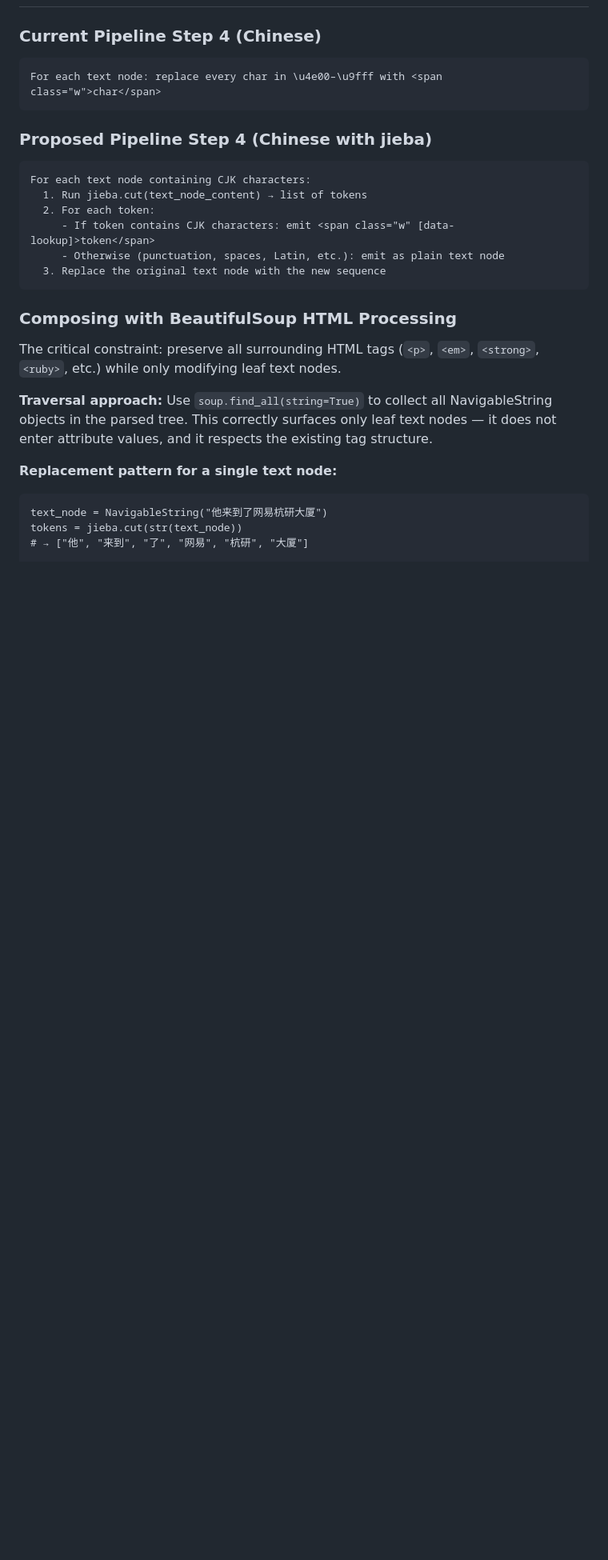
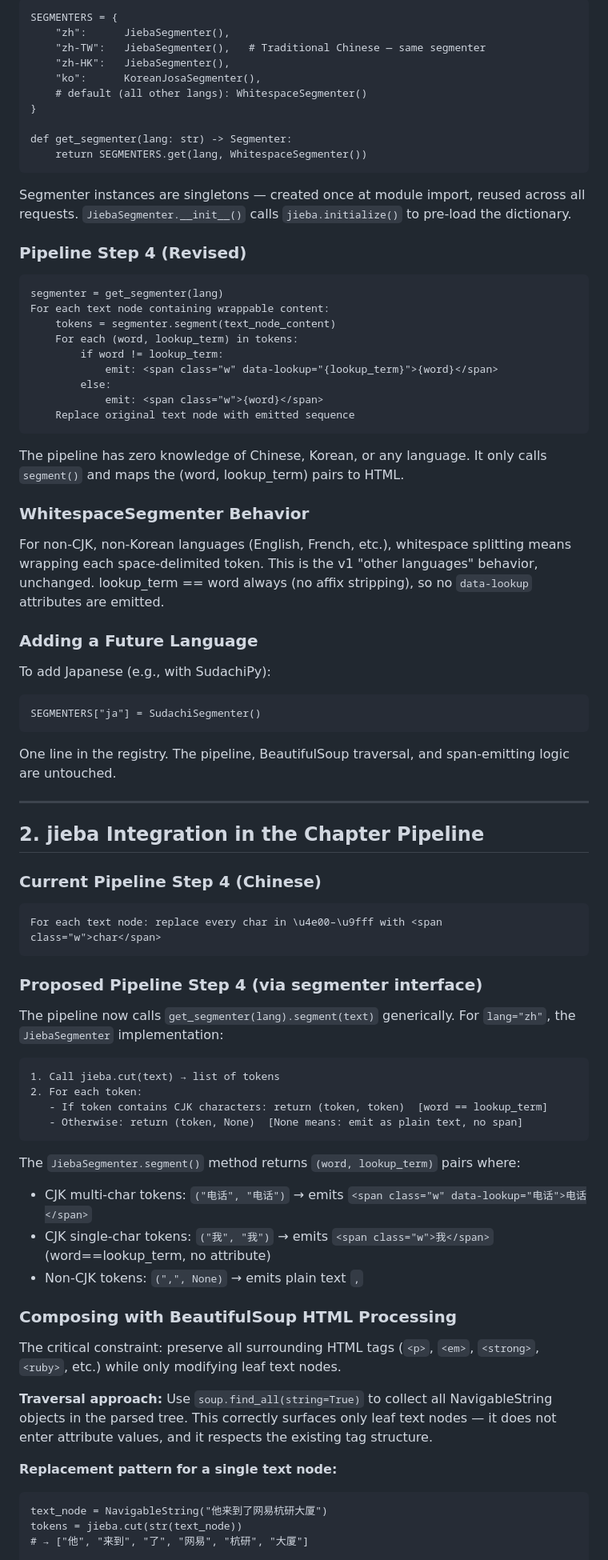
Before and after one commit to EDToaster/tanuki, a Markdown page: docs/2026-04-03-jieba-segmentation-design.md, the part around one of its changes. Shown at 80% size. Drawn GitHub-style; blank space fills up the shorter version.

````diff
--- a/docs/2026-04-03-jieba-segmentation-design.md
+++ b/docs/2026-04-03-jieba-segmentation-design.md
@@ -18,3 +63,51 @@ The current pipeline wraps every individual CJK character in a tappable `<span c
+```
+SEGMENTERS = {
+    "zh":      JiebaSegmenter(),
+    "zh-TW":   JiebaSegmenter(),   # Traditional Chinese — same segmenter
+    "zh-HK":   JiebaSegmenter(),
+    "ko":      KoreanJosaSegmenter(),
+    # default (all other langs): WhitespaceSegmenter()
+}
+
+def get_segmenter(lang: str) -> Segmenter:
+    return SEGMENTERS.get(lang, WhitespaceSegmenter())
+```
+
+Segmenter instances are singletons — created once at module import, reused across all requests. `JiebaSegmenter.__init__()` calls `jieba.initialize()` to pre-load the dictionary.
+
+### Pipeline Step 4 (Revised)
+
+```
+segmenter = get_segmenter(lang)
+For each text node containing wrappable content:
+    tokens = segmenter.segment(text_node_content)
+    For each (word, lookup_term) in tokens:
+        if word != lookup_term:
+            emit: <span class="w" data-lookup="{lookup_term}">{word}</span>
+        else:
+            emit: <span class="w">{word}</span>
+    Replace original text node with emitted sequence
+```
+
+The pipeline has zero knowledge of Chinese, Korean, or any language. It only calls `segment()` and maps the (word, lookup_term) pairs to HTML.
+
+### WhitespaceSegmenter Behavior
+
+For non-CJK, non-Korean languages (English, French, etc.), whitespace splitting means wrapping each space-delimited token. This is the v1 "other languages" behavior, unchanged. lookup_term == word always (no affix stripping), so no `data-lookup` attributes are emitted.
+
+### Adding a Future Language
+
+To add Japanese (e.g., with SudachiPy):
+
+```
+SEGMENTERS["ja"] = SudachiSegmenter()
+```
+
+One line in the registry. The pipeline, BeautifulSoup traversal, and span-emitting logic are untouched.
+
+---
+
+## 2. jieba Integration in the Chapter Pipeline
 
 ### Current Pipeline Step 4 (Chinese)
 
@@ -22,16 +115,21 @@ The current pipeline wraps every individual CJK character in a tappable `<span c
 For each text node: replace every char in \u4e00–\u9fff with <span class="w">char</span>
 ```
 
-### Proposed Pipeline Step 4 (Chinese with jieba)
+### Proposed Pipeline Step 4 (via segmenter interface)
+
+The pipeline now calls `get_segmenter(lang).segment(text)` generically. For `lang="zh"`, the `JiebaSegmenter` implementation:
 
 ```
-For each text node containing CJK characters:
-  1. Run jieba.cut(text_node_content) → list of tokens
-  2. For each token:
-     - If token contains CJK characters: emit <span class="w" [data-lookup]>token</span>
-     - Otherwise (punctuation, spaces, Latin, etc.): emit as plain text node
-  3. Replace the original text node with the new sequence
+1. Call jieba.cut(text) → list of tokens
+2. For each token:
+   - If token contains CJK characters: return (token, token)  [word == lookup_term]
+   - Otherwise: return (token, None)  [None means: emit as plain text, no span]
 ```
+
+The `JiebaSegmenter.segment()` method returns `(word, lookup_term)` pairs where:
+- CJK multi-char tokens: `("电话", "电话")` → emits `<span class="w" data-lookup="电话">电话</span>`
+- CJK single-char tokens: `("我", "我")` → emits `<span class="w">我</span>` (word==lookup_term, no attribute)
+- Non-CJK tokens: `(",", None)` → emits plain text `,`
 
 ### Composing with BeautifulSoup HTML Processing
 
````
Also changed, not shown: other parts of docs/2026-04-03-jieba-segmentation-design.md (+65 -20 lines).
